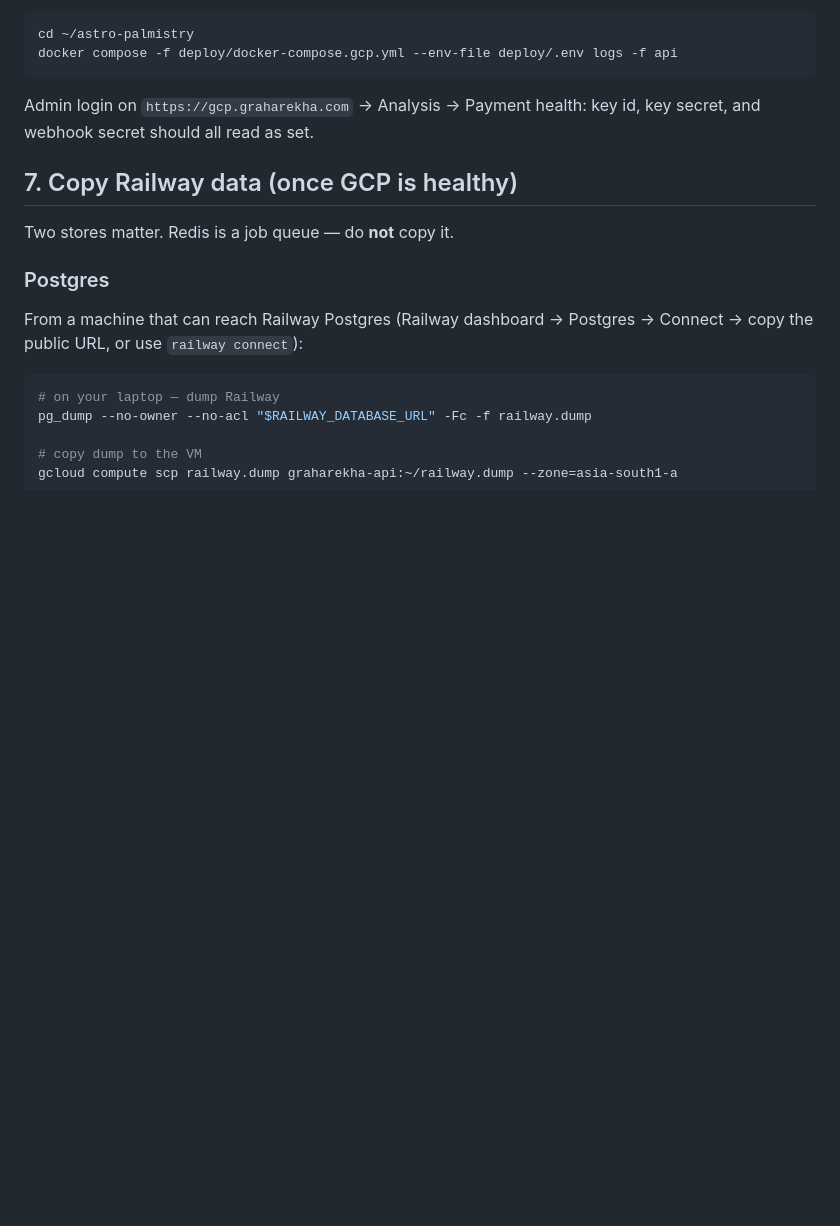
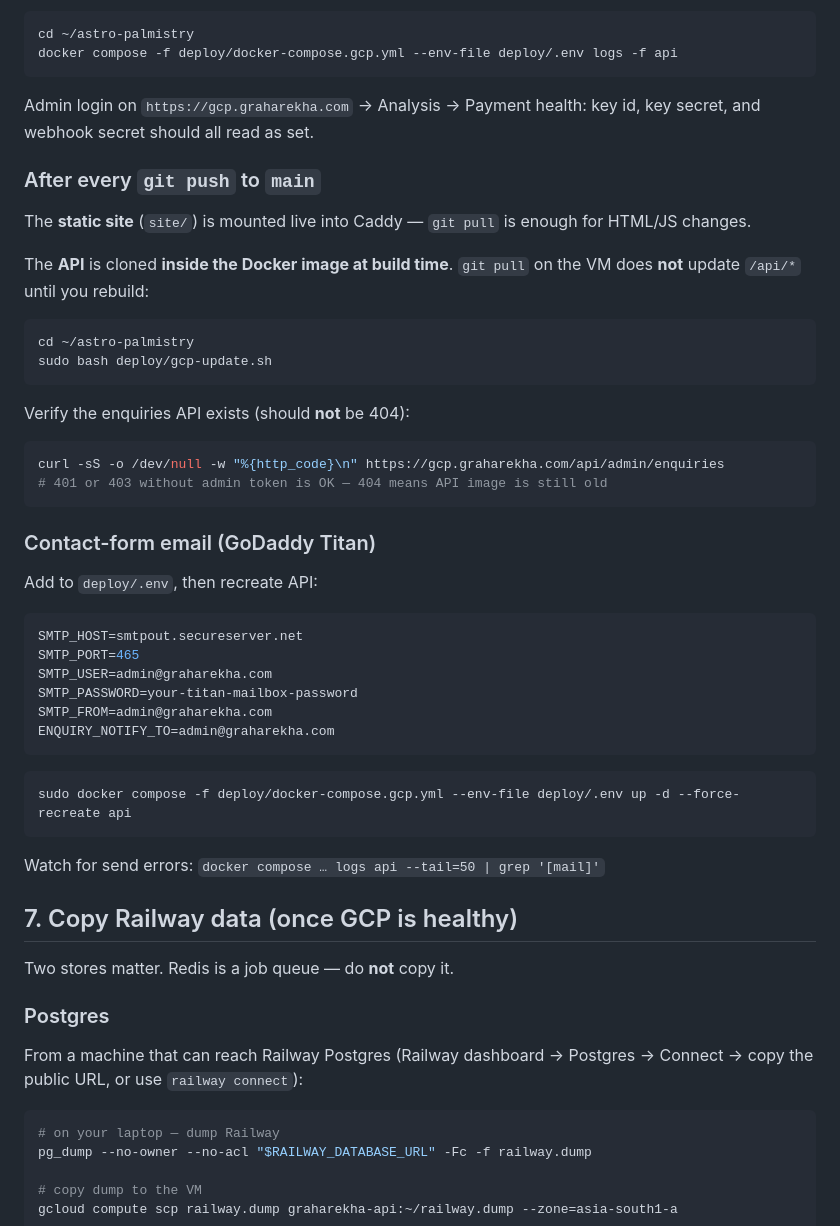
Before and after one commit to ritesh1sinha-cyber/astro-palmistry, a Markdown page: GCP.md, the part around the change. Rendered like a GitHub page; blank space fills up the shorter version.

Commit message:
Document GCP API rebuild and Titan SMTP setup in GCP.md
Co-authored-by: Cursor <cursoragent@cursor.com>

````diff
--- a/GCP.md
+++ b/GCP.md
@@ -176,6 +176,43 @@ docker compose -f deploy/docker-compose.gcp.yml --env-file deploy/.env logs -f a
 Admin login on `https://gcp.graharekha.com` → Analysis → Payment health:
 key id, key secret, and webhook secret should all read as set.
 
+### After every `git push` to `main`
+
+The **static site** (`site/`) is mounted live into Caddy — `git pull` is enough for HTML/JS changes.
+
+The **API** is cloned **inside the Docker image at build time**. `git pull` on the VM does **not** update `/api/*` until you rebuild:
+
+```bash
+cd ~/astro-palmistry
+sudo bash deploy/gcp-update.sh
+```
+
+Verify the enquiries API exists (should **not** be 404):
+
+```bash
+curl -sS -o /dev/null -w "%{http_code}\n" https://gcp.graharekha.com/api/admin/enquiries
+# 401 or 403 without admin token is OK — 404 means API image is still old
+```
+
+### Contact-form email (GoDaddy Titan)
+
+Add to `deploy/.env`, then recreate API:
+
+```env
+SMTP_HOST=smtpout.secureserver.net
+SMTP_PORT=465
+SMTP_USER=admin@graharekha.com
+SMTP_PASSWORD=your-titan-mailbox-password
+SMTP_FROM=admin@graharekha.com
+ENQUIRY_NOTIFY_TO=admin@graharekha.com
+```
+
+```bash
+sudo docker compose -f deploy/docker-compose.gcp.yml --env-file deploy/.env up -d --force-recreate api
+```
+
+Watch for send errors: `docker compose … logs api --tail=50 | grep '[mail]'`
+
 ## 7. Copy Railway data (once GCP is healthy)
 
 Two stores matter. Redis is a job queue — do **not** copy it.
````
